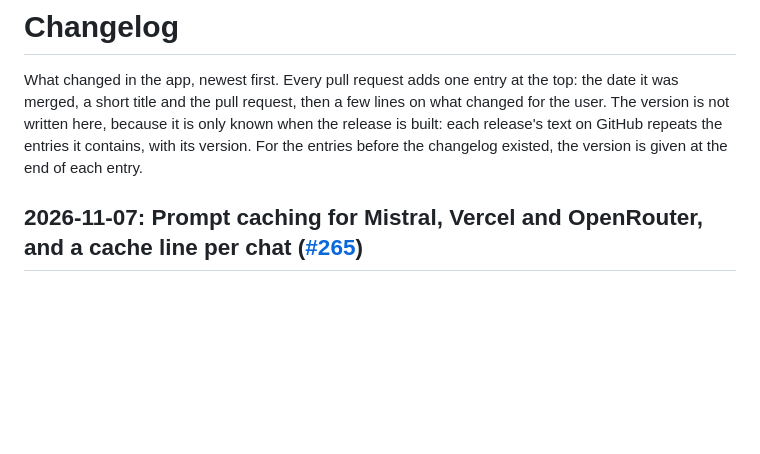
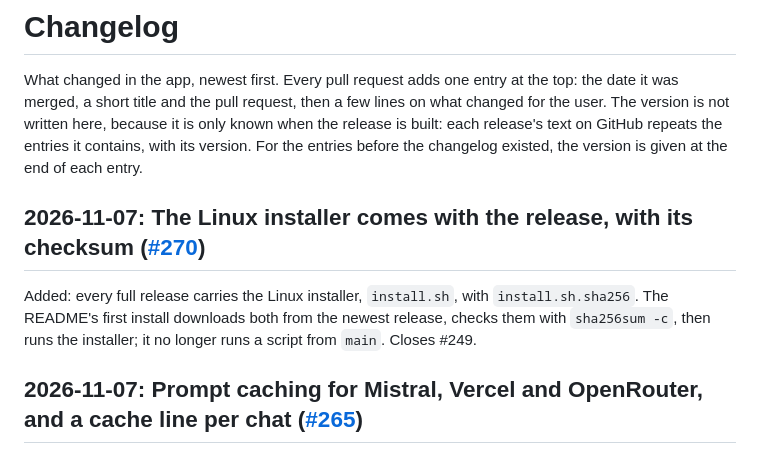
Before and after one commit to ChristianGeng/roam-graph-mobile, a Markdown page: CHANGELOG.md, the part around the change. GitHub-like rendering; blank space fills up the shorter version.

Commit message:
CHANGELOG: the installer asset (#270)
Co-Authored-By: Claude Opus 5.5 <noreply@anthropic.com>

```diff
--- a/CHANGELOG.md
+++ b/CHANGELOG.md
@@ -7,6 +7,13 @@ here, because it is only known when the release is built: each release's
 text on GitHub repeats the entries it contains, with its version. For the
 entries before the changelog existed, the version is given at the end of
 each entry.
+
+## 2026-11-07: The Linux installer comes with the release, with its checksum ([#270](https://github.com/ChristianGeng/roam-graph-mobile/pull/270))
+
+Added: every full release carries the Linux installer, `install.sh`, with
+`install.sh.sha256`. The README's first install downloads both from the
+newest release, checks them with `sha256sum -c`, then runs the installer;
+it no longer runs a script from `main`. Closes #249.
 
 ## 2026-11-07: Prompt caching for Mistral, Vercel and OpenRouter, and a cache line per chat ([#265](https://github.com/ChristianGeng/roam-graph-mobile/pull/265))
 
```
